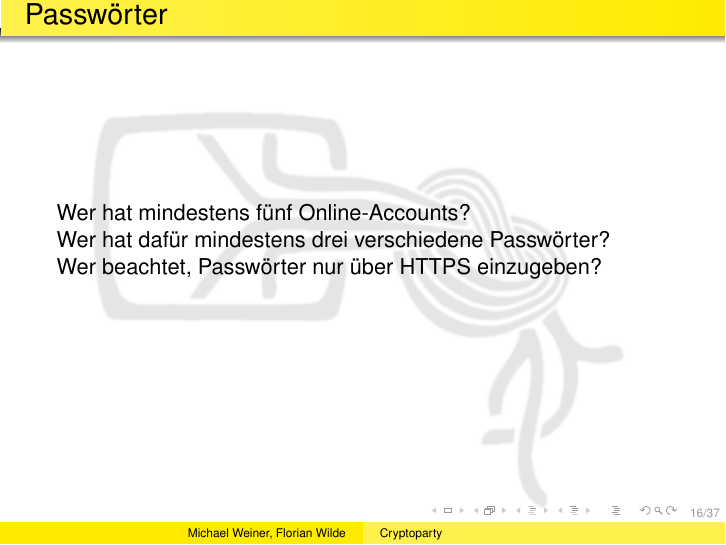
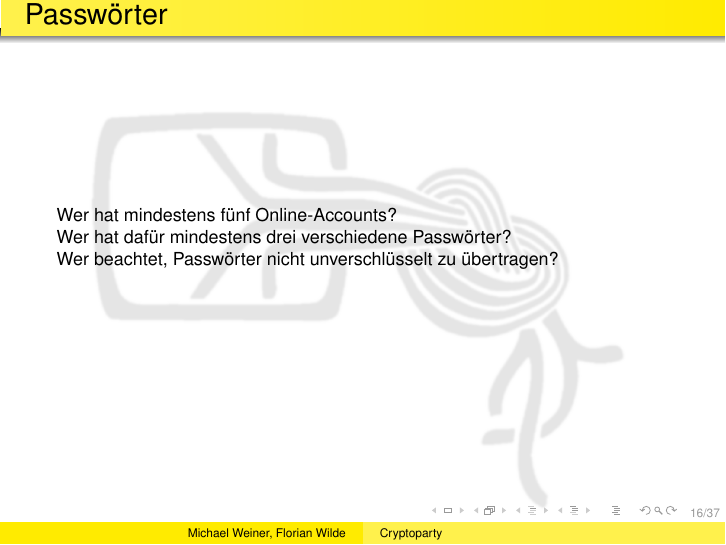
Before and after one commit to muccc/cryptoparty-intro, LaTeX slides (cryptoparty-intro.tex, which reads passwords.tex): page 18 of 39. Compiled offline with pdfLaTeX.

Commit message:
Passwörter nur über HTTPS übertragen wird zu Passwörter nicht unverschlüsselt übertragen

```diff
--- a/passwords.tex
+++ b/passwords.tex
@@ -1,10 +1,11 @@
 \section{Passwörter}
 \begin{frame}{Passwörter}
+  \footnotesize
   \visible<+->{Wer hat mindestens fünf Online-Accounts?}
 
   \visible<+->{Wer hat dafür mindestens drei verschiedene Passwörter?}
 
-  \visible<+->{Wer beachtet, Passwörter nur über HTTPS einzugeben?}
+  \visible<+->{Wer beachtet, Passwörter nicht unverschlüsselt zu übertragen?}
 \end{frame}
 
 \begin{frame}{Anzahl Passwörter}
```
